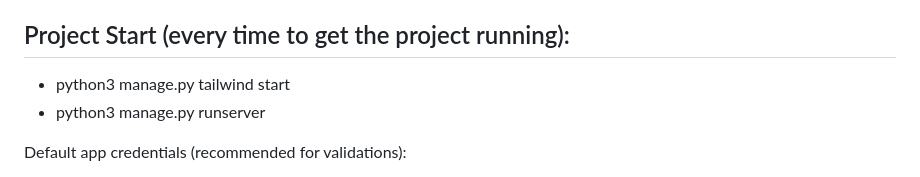
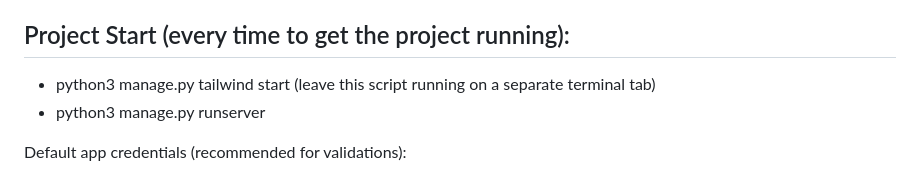
Before and after one commit to david-borja/cs50w-splitwise, a Markdown page: README.md, the part around the change. GitHub-like rendering.

Commit message:
chore(): README.md changes

```diff
--- a/README.md
+++ b/README.md
@@ -54,7 +54,7 @@ The JS code is found in:
 - python3 manage.py tailwind install
 
 ## Project Start (every time to get the project running):
-- python3 manage.py tailwind start
+- python3 manage.py tailwind start (leave this script running on a separate terminal tab)
 - python3 manage.py runserver
 
 Default app credentials (recommended for validations):
```
